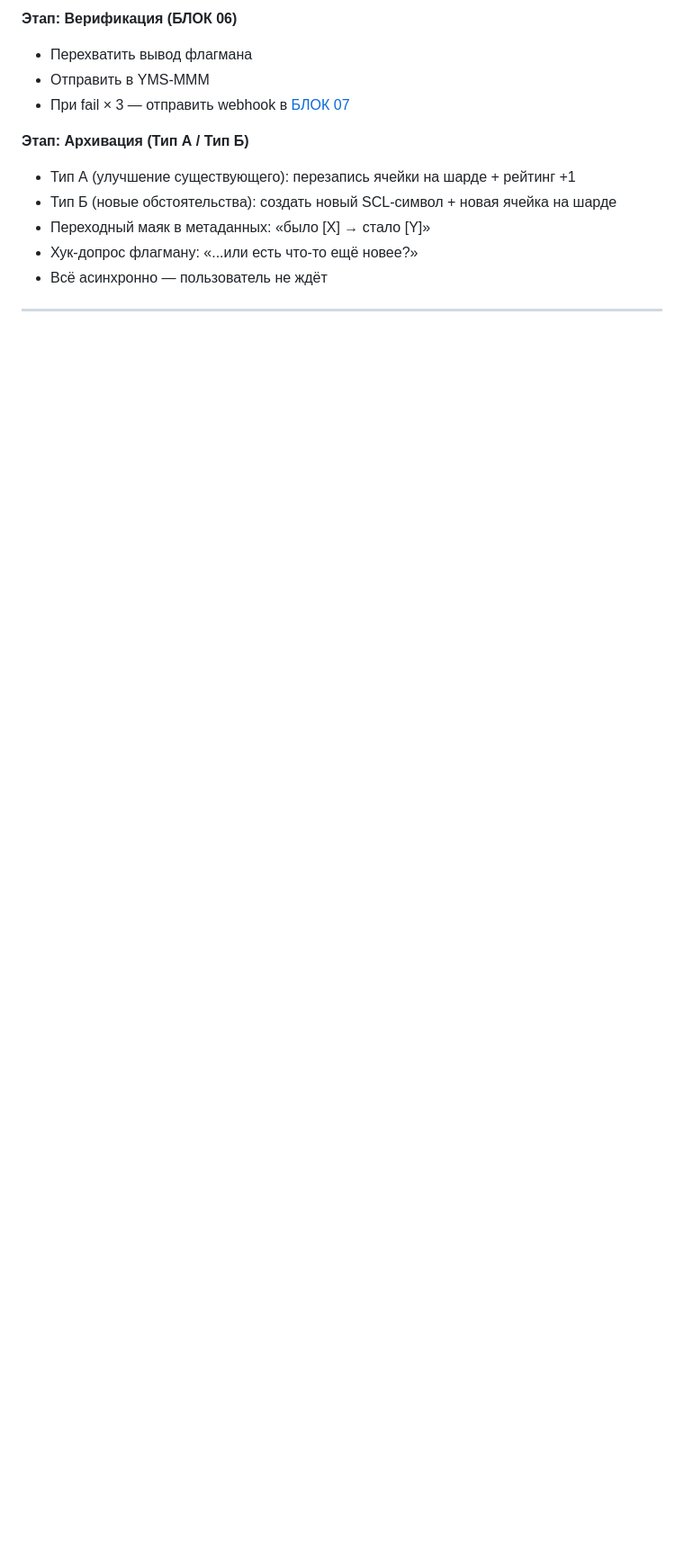
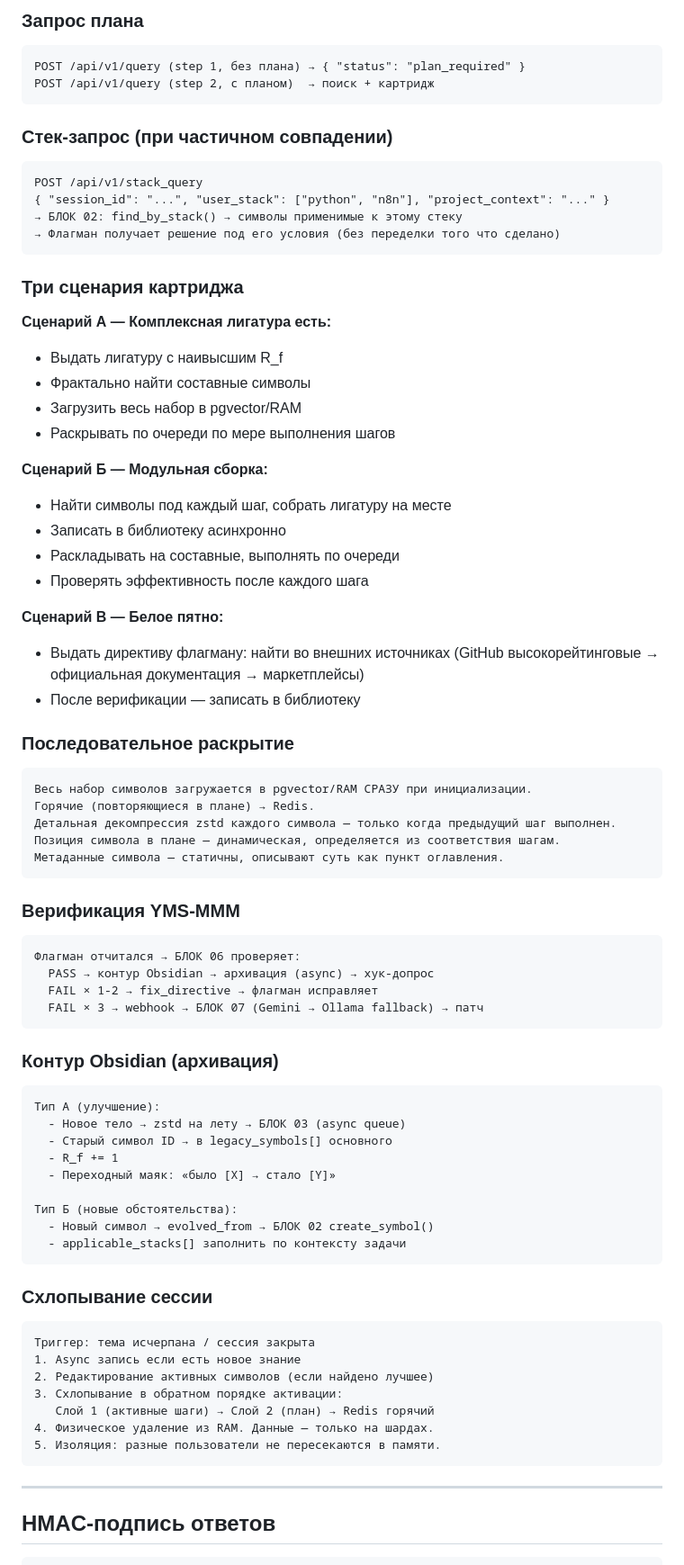
Before and after one commit to OneDimon/EVO_core, a Markdown page: BLOCK_01_core_engine.md, the part around one of its changes. Shown at 90% size. Drawn GitHub-style; blank space fills up the shorter version.

````diff
--- a/BLOCK_01_core_engine.md
+++ b/BLOCK_01_core_engine.md
@@ -84,12 +100,79 @@ Response:
 
-**Этап: Верификация (БЛОК 06)**
-- Перехватить вывод флагмана
-- Отправить в YMS-MMM
-- При fail × 3 — отправить webhook в [БЛОК 07](BLOCK_07_immune_system.md)
+### Запрос плана
+```
+POST /api/v1/query (step 1, без плана) → { "status": "plan_required" }
+POST /api/v1/query (step 2, с планом)  → поиск + картридж
+```
 
-**Этап: Архивация (Тип А / Тип Б)**
-- Тип А (улучшение существующего): перезапись ячейки на шарде + рейтинг +1
-- Тип Б (новые обстоятельства): создать новый SCL-символ + новая ячейка на шарде
-- Переходный маяк в метаданных: «было [X] → стало [Y]»
-- Хук-допрос флагману: «...или есть что-то ещё новее?»
-- Всё асинхронно — пользователь не ждёт
+### Стек-запрос (при частичном совпадении)
+```
+POST /api/v1/stack_query
+{ "session_id": "...", "user_stack": ["python", "n8n"], "project_context": "..." }
+→ БЛОК 02: find_by_stack() → символы применимые к этому стеку
+→ Флагман получает решение под его условия (без переделки того что сделано)
+```
+
+### Три сценария картриджа
+
+**Сценарий А — Комплексная лигатура есть:**
+- Выдать лигатуру с наивысшим R_f
+- Фрактально найти составные символы
+- Загрузить весь набор в pgvector/RAM
+- Раскрывать по очереди по мере выполнения шагов
+
+**Сценарий Б — Модульная сборка:**
+- Найти символы под каждый шаг, собрать лигатуру на месте
+- Записать в библиотеку асинхронно
+- Раскладывать на составные, выполнять по очереди
+- Проверять эффективность после каждого шага
+
+**Сценарий В — Белое пятно:**
+- Выдать директиву флагману: найти во внешних источниках
+  (GitHub высокорейтинговые → официальная документация → маркетплейсы)
+- После верификации — записать в библиотеку
+
+### Последовательное раскрытие
+```
+Весь набор символов загружается в pgvector/RAM СРАЗУ при инициализации.
+Горячие (повторяющиеся в плане) → Redis.
+Детальная декомпрессия zstd каждого символа — только когда предыдущий шаг выполнен.
+Позиция символа в плане — динамическая, определяется из соответствия шагам.
+Метаданные символа — статичны, описывают суть как пункт оглавления.
+```
+
+### Верификация YMS-MMM
+```
+Флагман отчитался → БЛОК 06 проверяет:
+  PASS → контур Obsidian → архивация (async) → хук-допрос
+  FAIL × 1-2 → fix_directive → флагман исправляет
+  FAIL × 3 → webhook → БЛОК 07 (Gemini → Ollama fallback) → патч
+```
+
+### Контур Obsidian (архивация)
+```
+Тип А (улучшение):
+  - Новое тело → zstd на лету → БЛОК 03 (async queue)
+  - Старый символ ID → в legacy_symbols[] основного
+  - R_f += 1
+  - Переходный маяк: «было [X] → стало [Y]»
+
+Тип Б (новые обстоятельства):
+  - Новый символ → evolved_from → БЛОК 02 create_symbol()
+  - applicable_stacks[] заполнить по контексту задачи
+```
+
+### Схлопывание сессии
+```
+Триггер: тема исчерпана / сессия закрыта
+1. Async запись если есть новое знание
+2. Редактирование активных символов (если найдено лучшее)
+3. Схлопывание в обратном порядке активации:
+   Слой 1 (активные шаги) → Слой 2 (план) → Redis горячий
+4. Физическое удаление из RAM. Данные — только на шардах.
+5. Изоляция: разные пользователи не пересекаются в памяти.
+```
+
+---
+
+## HMAC-подпись ответов
+
````
Also changed, not shown: other parts of BLOCK_01_core_engine.md (+99 -52 lines).
